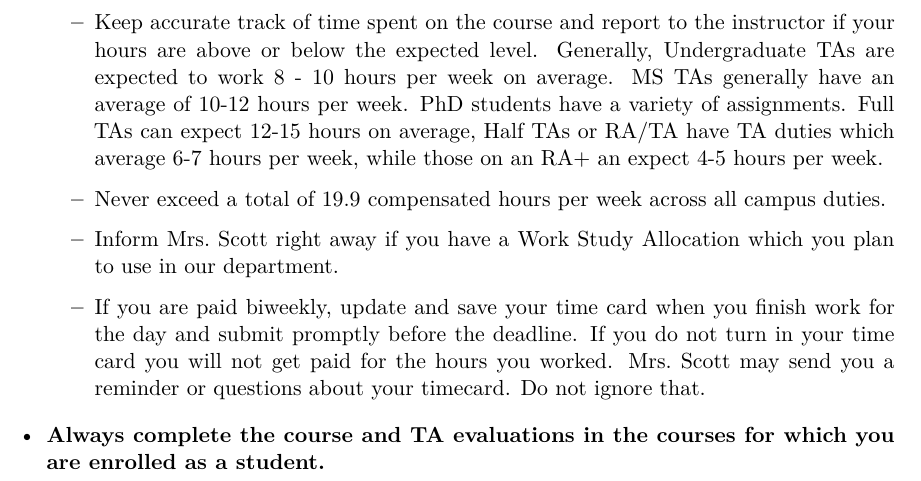
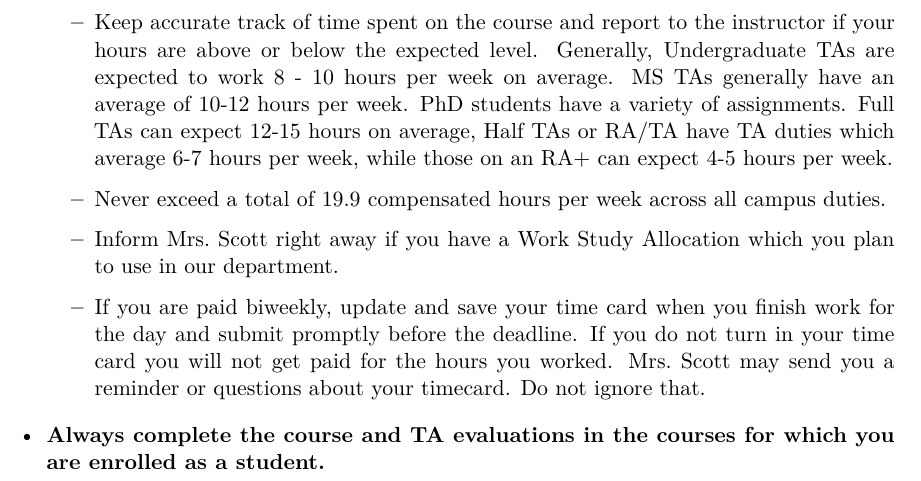
Before and after one commit to DukeStatSci/ta-manual, a Quarto document (responsibilities.qmd): part of page 3 of 3, cut so that both start at the same text. Rendered offline with R 4.5, knitr and Pandoc in place of Quarto, then LaTeX, with nearby package versions.

Commit message:
Update responsibilities.qmd
and another typo

```diff
--- a/responsibilities.qmd
+++ b/responsibilities.qmd
@@ -65,7 +65,7 @@ TA responsibilities will vary between classes therefore TAs should obtain from t
 
     -   TAs are each issued an individual offer letter which spells out the terms and conditions, expected hours, and compensation for their service as a Teaching Assistant. Read the offer letter, ask any questions, and if there no further questions, sign it and return it to the sender.
 
-    -   Keep accurate track of time spent on the course and report to the instructor if your hours are above or below the expected level. Generally, Undergraduate TAs are expected to work 8 - 10 hours per week on average. MS TAs generally have an average of 10-12 hours per week. PhD students have a variety of assignments. Full TAs can expect 12-15 hours on average, Half TAs or RA/TA have TA duties which average 6-7 hours per week, while those on an RA+ an expect 4-5 hours per week.
+    -   Keep accurate track of time spent on the course and report to the instructor if your hours are above or below the expected level. Generally, Undergraduate TAs are expected to work 8 - 10 hours per week on average. MS TAs generally have an average of 10-12 hours per week. PhD students have a variety of assignments. Full TAs can expect 12-15 hours on average, Half TAs or RA/TA have TA duties which average 6-7 hours per week, while those on an RA+ can expect 4-5 hours per week.
 
     -   Never exceed a total of 19.9 compensated hours per week across all campus duties.
 
```
